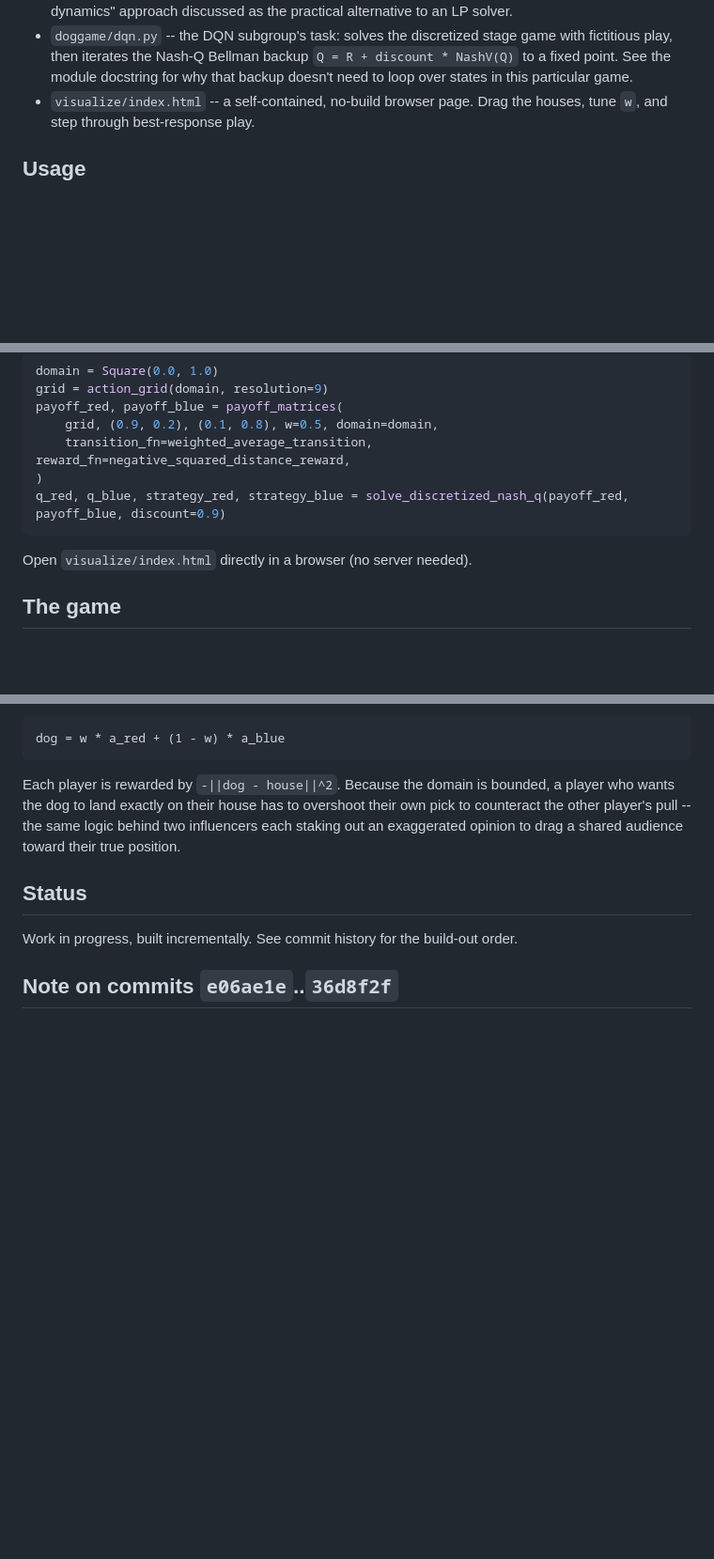
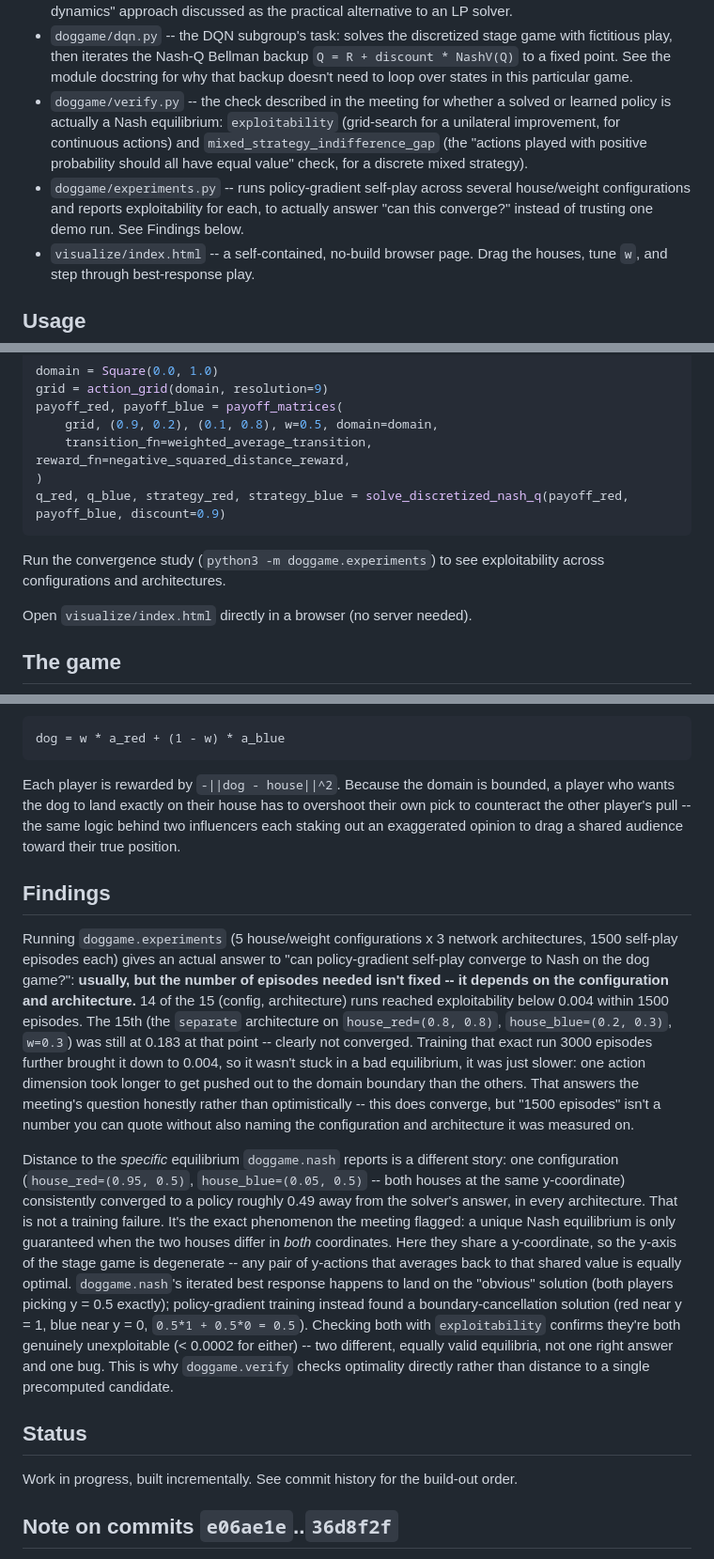
Before and after one commit to Charith-Reddy-Pareddy/dog-game, a Markdown page: README.md, 3 parts joined by grey strips. Shown at 94% size. Rendered like a GitHub page; blank space fills up the shorter version.

Commit message:
Document verification module and convergence-study findings

````diff
--- a/README.md
+++ b/README.md
@@ -49,6 +49,16 @@ solver to check both against, and a browser visualization.
   backup `Q = R + discount * NashV(Q)` to a fixed point. See the
   module docstring for why that backup doesn't need to loop over
   states in this particular game.
+- `doggame/verify.py` -- the check described in the meeting for
+  whether a solved or learned policy is actually a Nash equilibrium:
+  `exploitability` (grid-search for a unilateral improvement, for
+  continuous actions) and `mixed_strategy_indifference_gap` (the
+  "actions played with positive probability should all have equal
+  value" check, for a discrete mixed strategy).
+- `doggame/experiments.py` -- runs policy-gradient self-play across
+  several house/weight configurations and reports exploitability for
+  each, to actually answer "can this converge?" instead of trusting
+  one demo run. See Findings below.
 - `visualize/index.html` -- a self-contained, no-build browser page.
   Drag the houses, tune `w`, and step through best-response play.
 
@@ -86,6 +96,9 @@ payoff_red, payoff_blue = payoff_matrices(
 q_red, q_blue, strategy_red, strategy_blue = solve_discretized_nash_q(payoff_red, payoff_blue, discount=0.9)
 ```
 
+Run the convergence study (`python3 -m doggame.experiments`) to see
+exploitability across configurations and architectures.
+
 Open `visualize/index.html` directly in a browser (no server needed).
 
 ## The game
@@ -105,6 +118,44 @@ to overshoot their own pick to counteract the other player's pull --
 the same logic behind two influencers each staking out an exaggerated
 opinion to drag a shared audience toward their true position.
 
+## Findings
+
+Running `doggame.experiments` (5 house/weight configurations x 3
+network architectures, 1500 self-play episodes each) gives an actual
+answer to "can policy-gradient self-play converge to Nash on the dog
+game?": **usually, but the number of episodes needed isn't fixed --
+it depends on the configuration and architecture.** 14 of the 15
+(config, architecture) runs reached exploitability below 0.004 within
+1500 episodes. The 15th (the `separate` architecture on
+`house_red=(0.8, 0.8)`, `house_blue=(0.2, 0.3)`, `w=0.3`) was still at
+0.183 at that point -- clearly not converged. Training that exact run
+3000 episodes further brought it down to 0.004, so it wasn't stuck in
+a bad equilibrium, it was just slower: one action dimension took
+longer to get pushed out to the domain boundary than the others. That
+answers the meeting's question honestly rather than optimistically --
+this does converge, but "1500 episodes" isn't a number you can quote
+without also naming the configuration and architecture it was
+measured on.
+
+Distance to the *specific* equilibrium `doggame.nash` reports is a
+different story: one configuration (`house_red=(0.95, 0.5)`,
+`house_blue=(0.05, 0.5)` -- both houses at the same y-coordinate)
+consistently converged to a policy roughly 0.49 away from the
+solver's answer, in every architecture. That is not a training
+failure. It's the exact phenomenon the meeting flagged: a unique Nash
+equilibrium is only guaranteed when the two houses differ in *both*
+coordinates. Here they share a y-coordinate, so the y-axis of the
+stage game is degenerate -- any pair of y-actions that averages back
+to that shared value is equally optimal. `doggame.nash`'s iterated
+best response happens to land on the "obvious" solution (both players
+picking y = 0.5 exactly); policy-gradient training instead found a
+boundary-cancellation solution (red near y = 1, blue near y = 0,
+`0.5*1 + 0.5*0 = 0.5`). Checking both with `exploitability` confirms
+they're both genuinely unexploitable (< 0.0002 for either) -- two
+different, equally valid equilibria, not one right answer and one
+bug. This is why `doggame.verify` checks optimality directly rather
+than distance to a single precomputed candidate.
+
 ## Status
 
 Work in progress, built incrementally. See commit history for the
````
